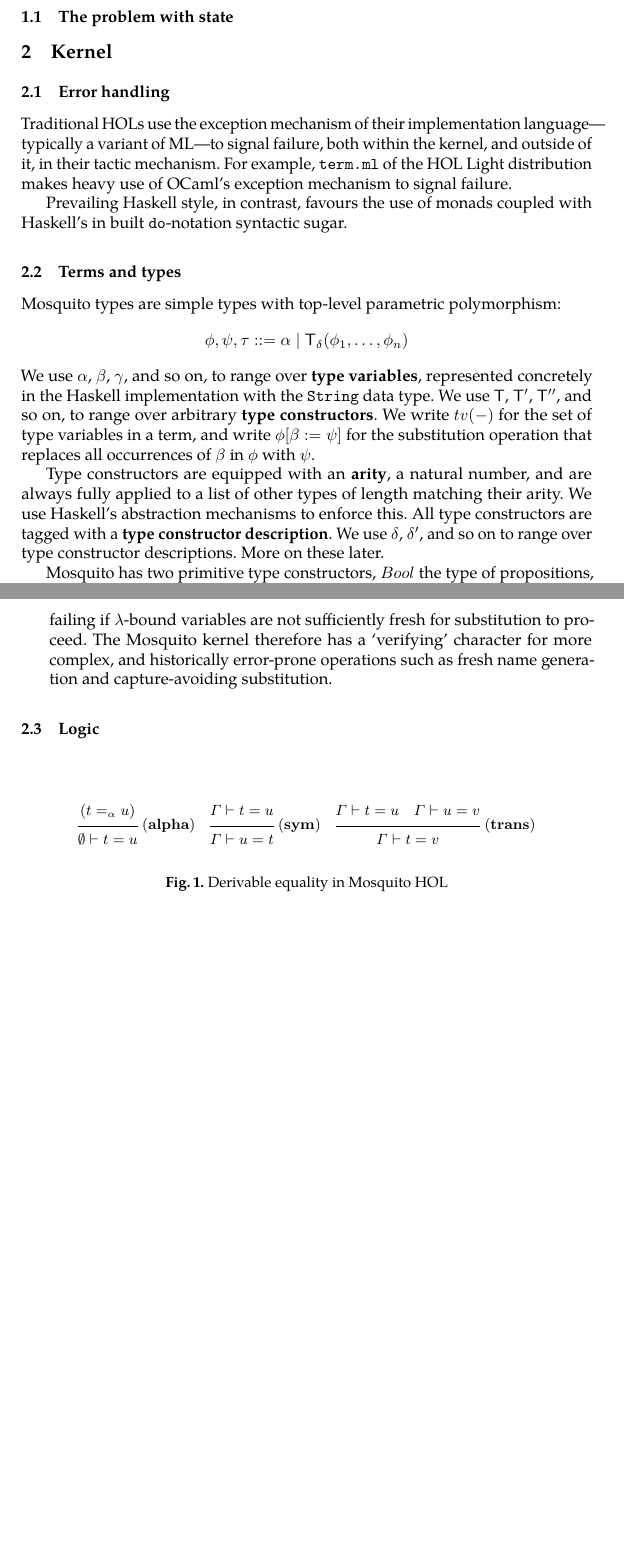
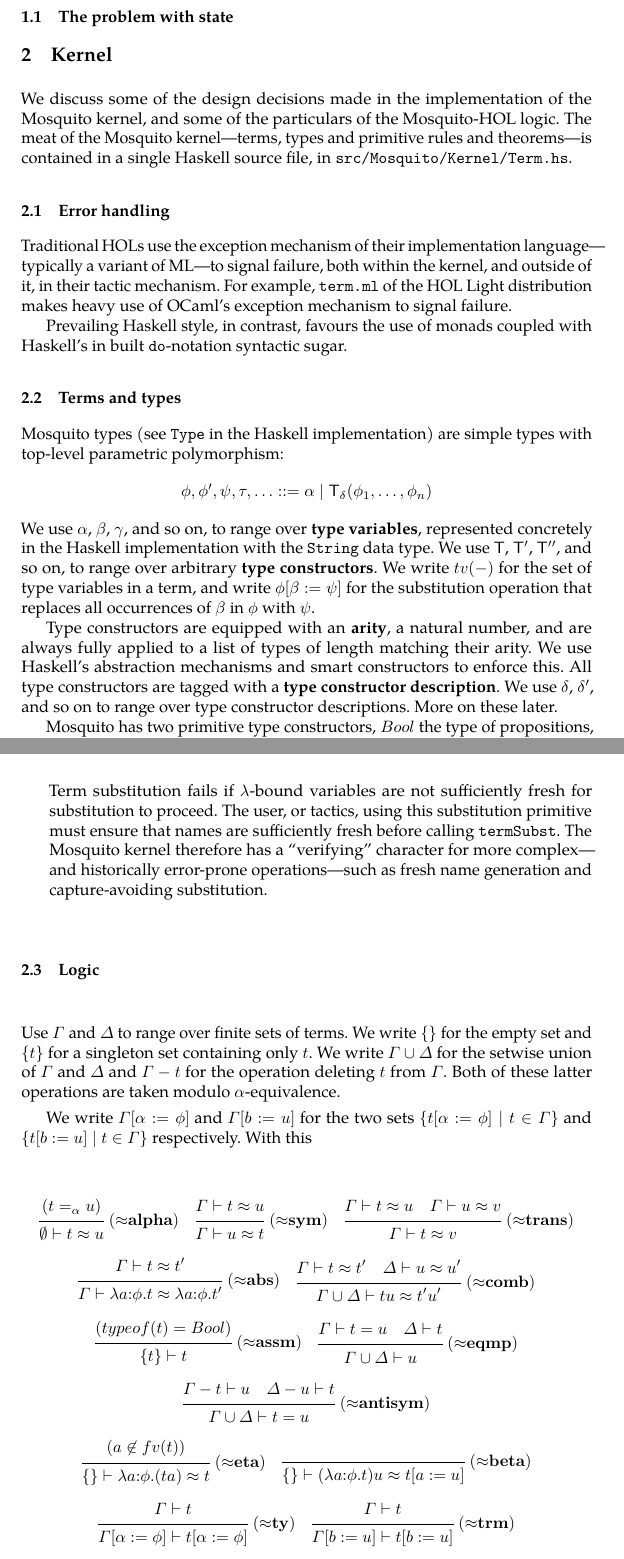
Before and after one commit to pqnelson/mosquito, a LaTeX thesis (paper/mulligan-mosquito-2013.tex): two parts of pages 2 and 5 of 5 before the commit and two parts of pages 2 and 5 of 6 after it, joined at a grey line, cut so that both start at the same text, the shorter picture padded with empty space. Compiled offline with pdfLaTeX; a LaTeX package or settings file that is missing is left out.

```diff
--- a/paper/mulligan-mosquito-2013.tex
+++ b/paper/mulligan-mosquito-2013.tex
@@ -33,7 +33,7 @@
 
 \lstset{ %
   backgroundcolor=\color{white},   % choose the background color; you must add \usepackage{color} or \usepackage{xcolor}
-  basicstyle=\scriptsize\tt,        % the size of the fonts that are used for the code
+  basicstyle=\footnotesize\ttfamily,        % the size of the fonts that are used for the code
   breakatwhitespace=false,         % sets if automatic breaks should only happen at whitespace
   breaklines=true,                 % sets automatic line breaking
   captionpos=b,                    % sets the caption-position to bottom
@@ -100,6 +102,9 @@
 \section{Kernel}
 \label{sect.kernel}
 
+We discuss some of the design decisions made in the implementation of the Mosquito kernel, and some of the particulars of the Mosquito-HOL logic.
+The meat of the Mosquito kernel---terms, types and primitive rules and theorems---is contained in a single Haskell source file, in \texttt{src/Mosquito/Kernel/Term.hs}.
+
 \subsection{Error handling}
 \label{subsect.error.handling}
 
@@ -111,16 +116,16 @@
 \subsection{Terms and types}
 \label{subsect.terms.and.types}
 
-Mosquito types are simple types with top-level parametric polymorphism:
+Mosquito types (see \texttt{Type} in the Haskell implementation) are simple types with top-level parametric polymorphism:
 \begin{displaymath}
-\phi, \psi, \tau ::= \alpha \mid \tf{T}_\delta(\phi_1, \ldots, \phi_n)
+\phi, \phi', \psi, \tau, \ldots ::= \alpha \mid \tf{T}_\delta(\phi_1, \ldots, \phi_n)
 \end{displaymath}
 We use $\alpha$, $\beta$, $\gamma$, and so on, to range over \deffont{type variables}, represented concretely in the Haskell implementation with the \texttt{String} data type.
 We use $\tf{T}$, $\tf{T}'$, $\tf{T}''$, and so on, to range over arbitrary \deffont{type constructors}.
 We write $tv(-)$ for the set of type variables in a term, and write $\phi[\beta := \psi]$ for the substitution operation that replaces all occurrences of $\beta$ in $\phi$ with $\psi$.
 
-Type constructors are equipped with an \deffont{arity}, a natural number, and are always fully applied to a list of other types of length matching their arity.
-We use Haskell's abstraction mechanisms to enforce this.
+Type constructors are equipped with an \deffont{arity}, a natural number, and are always fully applied to a list of types of length matching their arity.
+We use Haskell's abstraction mechanisms and smart constructors to enforce this.
 All type constructors are tagged with a \deffont{type constructor description}.
 We use $\delta$, $\delta'$, and so on to range over type constructor descriptions.
 More on these later.
@@ -260,39 +261,109 @@
 \begin{displaymath}
 termSubst\ ::\ String \rightarrow Term \rightarrow Term \rightarrow Inference\ Term
 \end{displaymath}
-failing if $\lambda$-bound variables are not sufficiently fresh for substitution to proceed.
-The Mosquito kernel therefore has a `verifying' character for more complex, and historically error-prone operations such as fresh name generation and capture-avoiding substitution.
+Term substitution fails if $\lambda$-bound variables are not sufficiently fresh for substitution to proceed.
+The user, or tactics, using this substitution primitive must ensure that names are sufficiently fresh before calling \texttt{termSubst}.
+The Mosquito kernel therefore has a ``verifying'' character for more complex---and historically error-prone operations---such as fresh name generation and capture-avoiding substitution.
 \end{enumerate}
 
 \subsection{Logic}
 \label{subsect.logic}
 
-\begin{figure}
+% introduction missing
+
+Use $\Gamma$ and $\Delta$ to range over finite sets of terms.
+We write $\{ \}$ for the empty set and $\{ t \}$ for a singleton set containing only $t$.
+We write $\Gamma \cup \Delta$ for the setwise union of $\Gamma$ and $\Delta$ and $\Gamma - t$ for the operation deleting $t$ from $\Gamma$.
+Both of these latter operations are taken modulo $\alpha$-equivalence.
+
+We write $\Gamma[\alpha := \phi]$ and $\Gamma[b := u]$ for the two sets $\{ t[\alpha := \phi] \mid t \in \Gamma \}$ and $\{ t[b := u] \mid t \in \Gamma \}$ respectively.
+With this
+
 \begin{gather*}
 \begin{prooftree}
 (t \aeq u)
 \justifies
-\emptyset \ent t = u
-\using\rulefont{alpha}
+\emptyset \ent t \approx u
+\using\rulefont{{\approx}alpha}
 \end{prooftree}
 \quad
 \begin{prooftree}
-\Gamma \ent t = u
+\Gamma \ent t \approx u
 \justifies
-\Gamma \ent u = t
-\using\rulefont{sym}
+\Gamma \ent u \approx t
+\using\rulefont{{\approx}sym}
 \end{prooftree}
 \quad
 \begin{prooftree}
-\Gamma \ent t = u \quad \Gamma \ent u = v
+\Gamma \ent t \approx u \quad \Gamma \ent u \approx v
 \justifies
-\Gamma \ent t = v
-\using\rulefont{trans}
+\Gamma \ent t \approx v
+\using\rulefont{{\approx}trans}
+\end{prooftree}
+\\[1.5ex]
+\begin{prooftree}
+\Gamma \ent t \approx t'
+\justifies
+\Gamma \ent \lam{a{:}\phi}t \approx \lam{a{:}\phi}t'
+\using\rulefont{{\approx}abs}
+\end{prooftree}
+\quad
+\begin{prooftree}
+\Gamma \ent t \approx t' \quad \Delta \ent u \approx u'
+\justifies
+\Gamma \cup \Delta \ent tu \approx t'u'
+\using\rulefont{{\approx}comb}
+\end{prooftree}
+\\[1.5ex]
+\begin{prooftree}
+(typeof(t) = Bool)
+\justifies
+\{ t \} \ent t
+\using\rulefont{{\approx}assm}
+\end{prooftree}
+\quad
+\begin{prooftree}
+\Gamma \ent t = u \quad \Delta \ent t
+\justifies
+\Gamma \cup \Delta \ent u
+\using\rulefont{{\approx}eqmp}
+\end{prooftree}
+\\[1.5ex]
+\begin{prooftree}
+\Gamma - t \ent u \quad \Delta - u \ent t
+\justifies
+\Gamma \cup \Delta \ent t = u
+\using\rulefont{{\approx}antisym}
+\end{prooftree}
+\\[1.5ex]
+\begin{prooftree}
+(a \not\in fv(t))
+\justifies
+\{ \} \ent \lam{a{:}\phi}(ta) \approx t
+\using\rulefont{{\approx}eta}
+\end{prooftree}
+\quad
+\begin{prooftree}
+\phantom{h}
+\justifies
+\{ \} \ent (\lam{a{:}\phi}t)u \approx t[a := u]
+\using\rulefont{{\approx}beta}
+\end{prooftree}
+\\[1.5ex]
+\begin{prooftree}
+\Gamma \ent t
+\justifies
+\Gamma[\alpha := \phi] \ent t[\alpha := \phi]
+\using\rulefont{{\approx}ty}
+\end{prooftree}
+\quad
+\begin{prooftree}
+\Gamma \ent t
+\justifies
+\Gamma[b := u] \ent t[b := u]
+\using\rulefont{{\approx}trm}
 \end{prooftree}
 \end{gather*}
-\caption{Derivable equality in Mosquito HOL}
-\label{fig.derivable.equality}
-\end{figure}
 
 \section{Tactics}
 \label{sect.tactics}
```
Also changed, not shown: paper/mulligan-mosquito-2013.tex (82 more changed lines), 10 other files.
